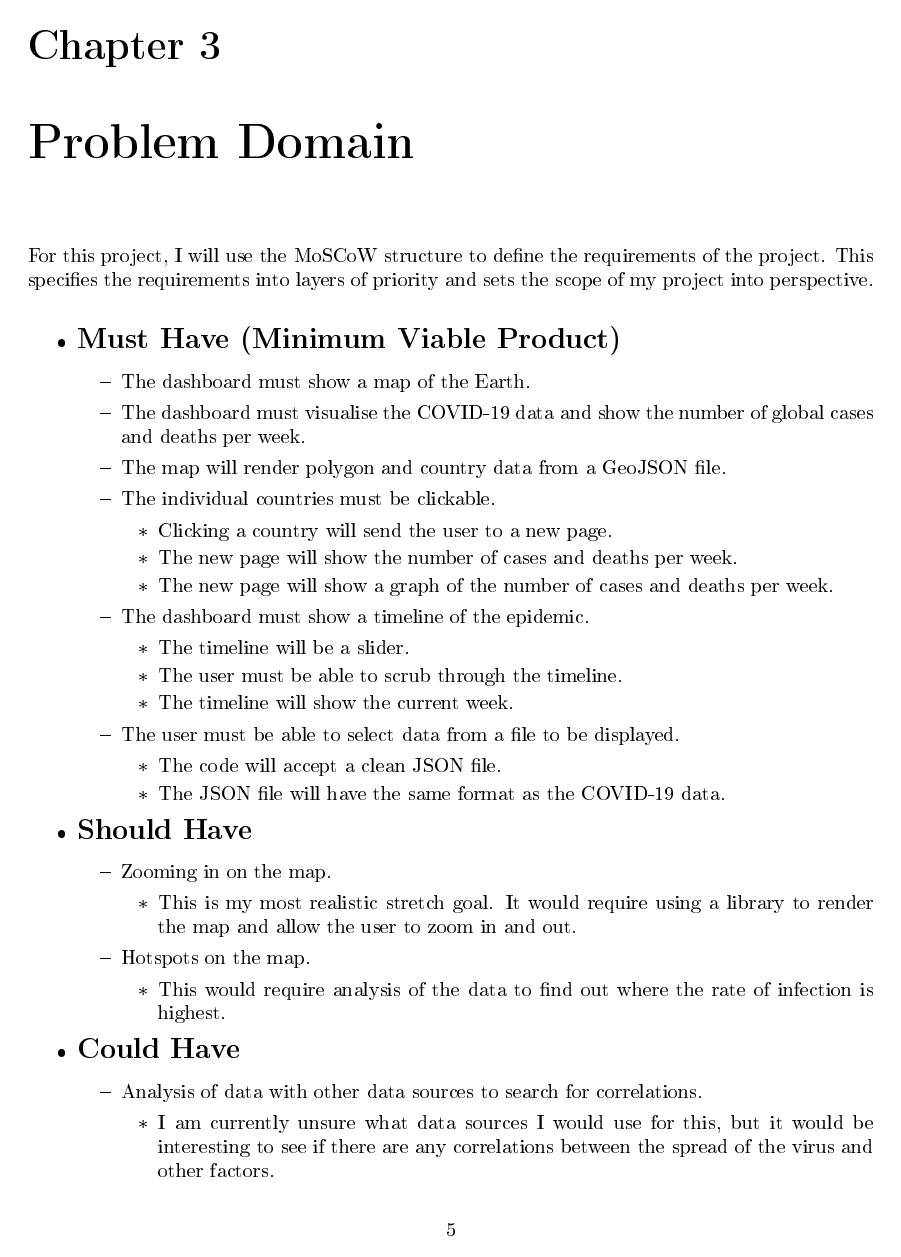
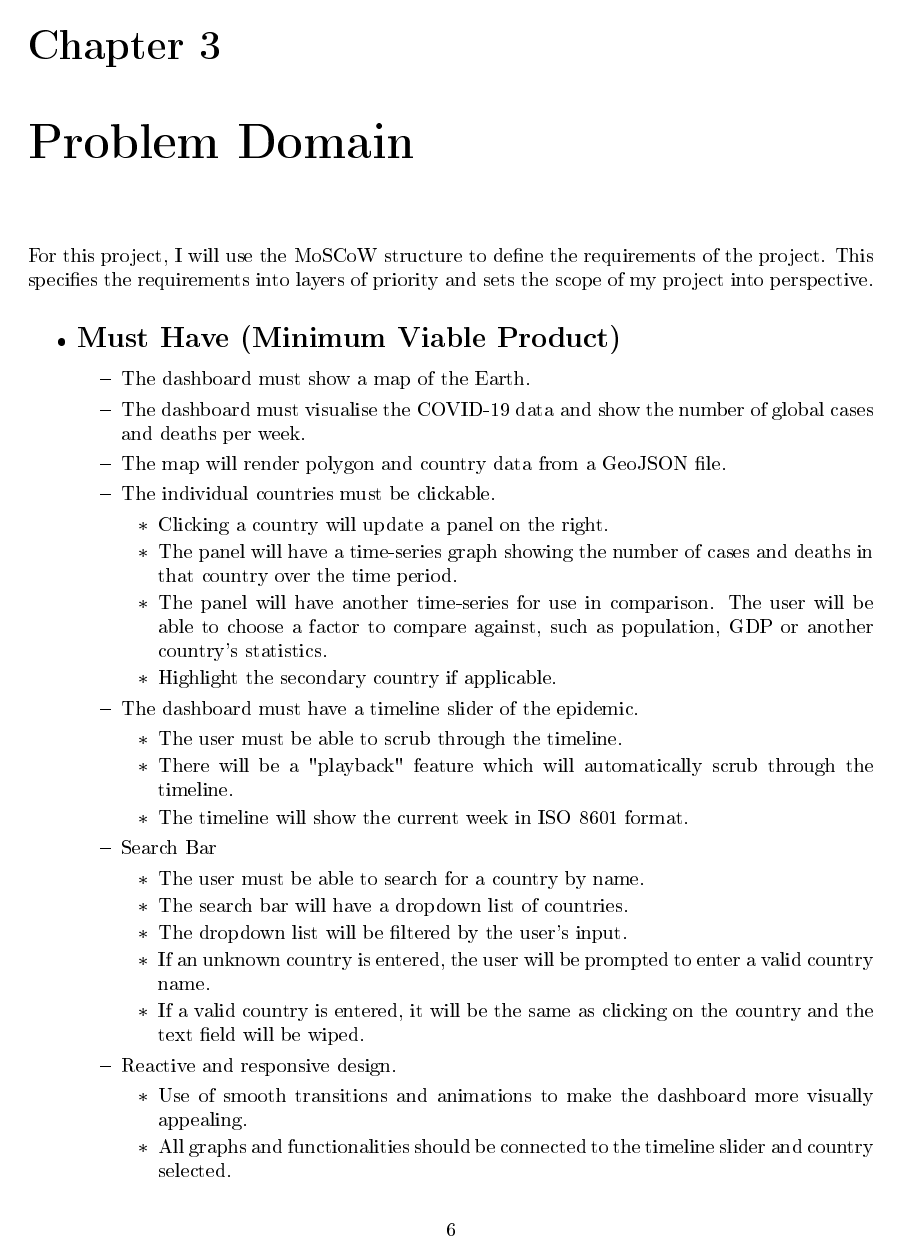
Before and after one commit to MattyLake/Final-Year-Project, a LaTeX thesis (Report/Report.tex): page 6 of 29 before the commit and page 7 of 30 after it. The pictures show the PDF file Report/Report.pdf that the author committed with the source.

Commit message:
Report Movearound

```diff
--- a/Report/Report.tex
+++ b/Report/Report.tex
@@ -131,24 +132,32 @@ For this project, I will use the MoSCoW structure to define the requirements of
         \item The map will render polygon and country data from a GeoJSON file.
         \item The individual countries must be clickable.
         \begin{itemize}
-            \item Clicking a country will send the user to a new page.
-            \item The new page will show the number of cases and deaths per week.
-            \item The new page will show a graph of the number of cases and deaths per week.
+            \item Clicking a country will update a panel on the right.
+            \item The panel will have a time-series graph showing the number of cases and deaths in that country over the time period.
+            \item The panel will have another time-series for use in comparison. The user will be able to choose a factor to compare against, such as population, GDP or another country's statistics.
+            \item Highlight the secondary country if applicable.
         \end{itemize}
-        \item The dashboard must show a timeline of the epidemic.
+        \item The dashboard must have a timeline slider of the epidemic.
         \begin{itemize}
-            \item The timeline will be a slider.
             \item The user must be able to scrub through the timeline.
-            \item The timeline will show the current week.
+            \item There will be a "playback" feature which will automatically scrub through the timeline.
+            \item The timeline will show the current week in ISO 8601 format.
         \end{itemize}
-        \item The user must be able to select data from a file to be displayed.
+        \item Search Bar
         \begin{itemize}
-            \item The code will accept a clean JSON file.
-            \item The JSON file will have the same format as the COVID-19 data.
+            \item The user must be able to search for a country by name.
+            \item The search bar will have a dropdown list of countries.
+            \item The dropdown list will be filtered by the user's input.
+            \item If an unknown country is entered, the user will be prompted to enter a valid country name.
+            \item If a valid country is entered, it will be the same as clicking on the country and the text field will be wiped.
+        \end{itemize}
+        \item Reactive and responsive design.
+        \begin{itemize}
+            \item Use of smooth transitions and animations to make the dashboard more visually appealing.
+            \item All graphs and functionalities should be connected to the timeline slider and country selected.
         \end{itemize}
     \end{itemize}
     \item \textbf{\Large{Should Have}}
     \begin{itemize}
         \item Zooming in on the map.
         \begin{itemize}
-            \item This is my most realistic stretch goal. It would require using a library to render the map and allow the user to zoom in and out.
@@ -354,0 +388 @@ It is beyond the scope of this project to go into detail about the SEIR model, b
+    \item Population
@@ -398 +438,2 @@ Statistical analysis is a key part of this project. I will be using statistical
 
+\begin{wrapfigure}{l}{0.4\textwidth}
@@ -760,6 +797,9 @@ I used the GeoJSON polygon data to render the map. This had many beneficial side
 Originally, I planned to use a stacked area chart for this project, but I have since changed my mind. The reason is that the stacked area chart is not a good way to represent the data. The populations of the susceptible and the cases/deaths are very disproportionate so a linear scale would not work. Instead, I will be using a logarithmic scale for the y-axis. This will allow me to show the data in a more meaningful way.
 
 The area chart will be a simple line chart with the x-axis being the date and the y-axis being the size of the populations. The chart will have a legend to show what each line represents. The chart will also have a title and axis labels.
+
+\section{Search Bar}
+The search bar is a simple input field which is designed to behave the same as just clicking a country.
 
 \section{Backend}
 For the data in my application, I am using the file "interface.js" to load the data from the JSON file. This file is an async module which exports a function to load the data. The function can fetch all data or data specfied in the parameters. The function will return a promise which resolves to the data. This is a simple way to load data from a file and is a common pattern in JavaScript.
```
Also changed, not shown: Report/refs.bib (+9 -0 lines), Report/Images/chloropleth-example.png (added), Report/Report.pdf, Report/Report.tex (65 more changed lines).
